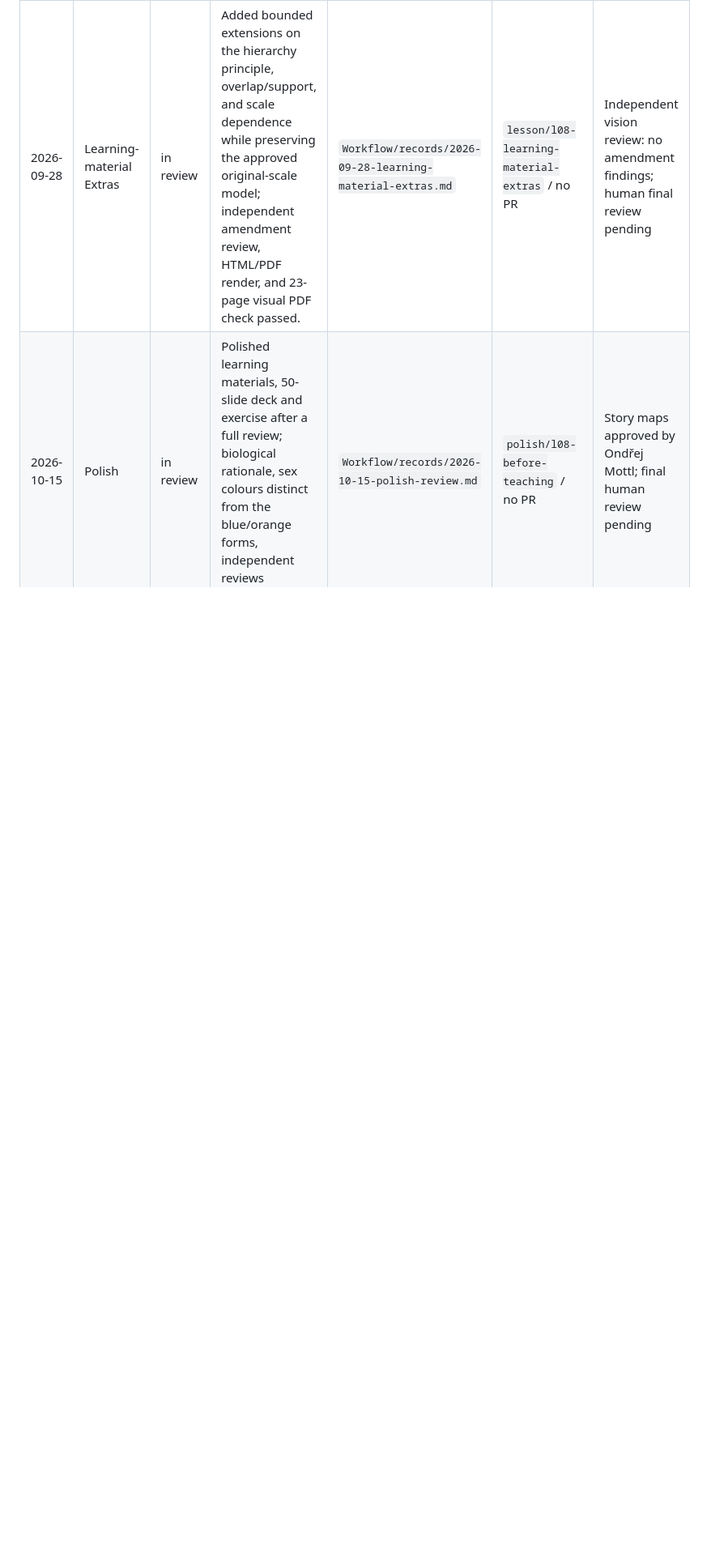
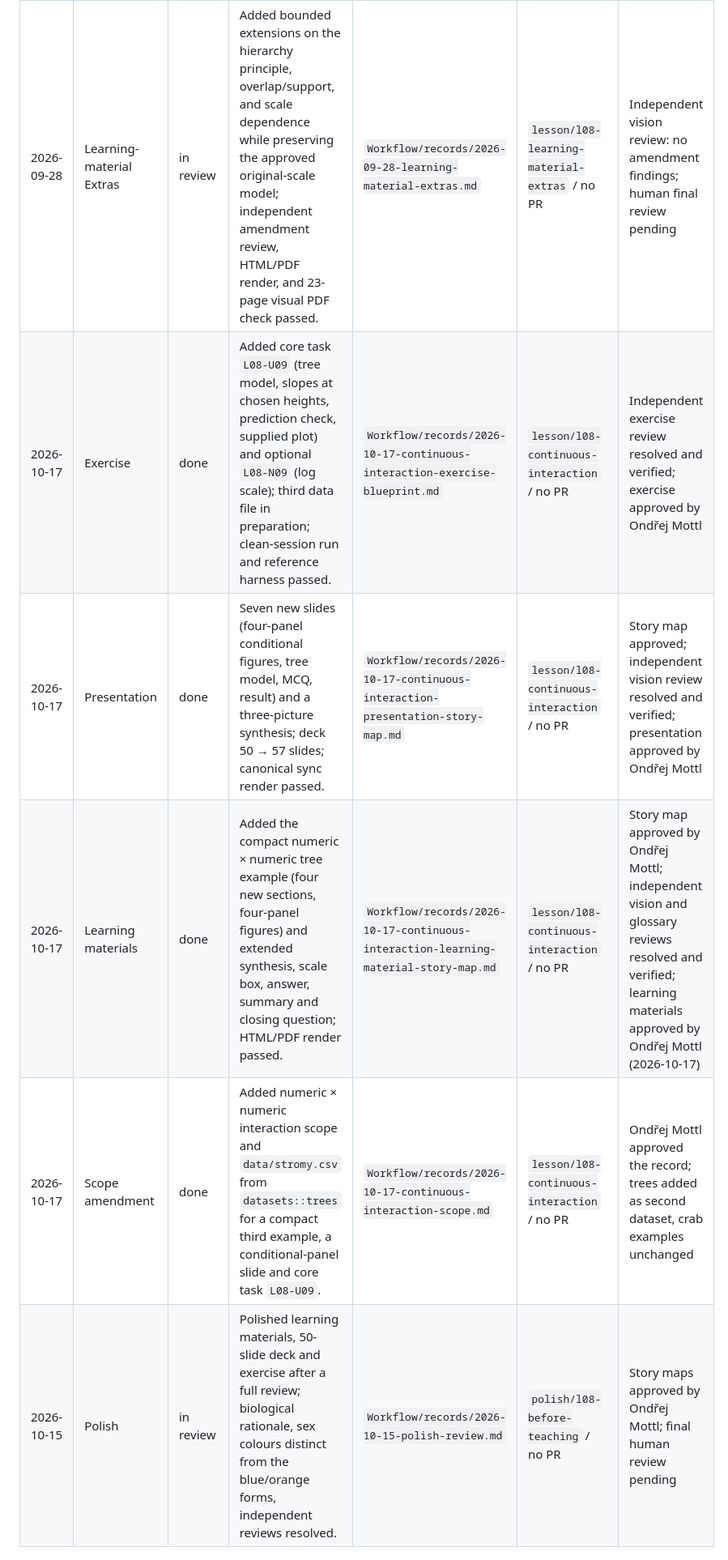
Before and after one commit to CUNI-NATUR-Biostatistics/L08, a Markdown page: Workflow/STAGE_LOG.md, the part around the change. Shown at 81% size. Drawn GitHub-style; blank space fills up the shorter version.

Commit message:
docs: log stages of the numeric interaction amendment

```diff
--- a/Workflow/STAGE_LOG.md
+++ b/Workflow/STAGE_LOG.md
@@ -21,4 +21,8 @@ Use this file as the running history for lesson-production decisions and stage t
 | 2026-09-26 | Exercise | done | Approved the validated 68-minute practical plus an eight-task optional practice bank. | `Workflow/records/2026-09-26-exercise-blueprint.md` | `lesson/l08-exercises` / no PR | Independent review passed; Ondřej Mottl approved |
 | 2026-09-27 | Stage 6 | in review | Prepared first stable release metadata, public routes, project rename, and publication audit. | `Workflow/records/2026-09-27-stage-6-release.md` | `release/l08-v1.0.0-20260926` / #5 | Release-fix review and operational checks pending |
 | 2026-09-28 | Learning-material Extras | in review | Added bounded extensions on the hierarchy principle, overlap/support, and scale dependence while preserving the approved original-scale model; independent amendment review, HTML/PDF render, and 23-page visual PDF check passed. | `Workflow/records/2026-09-28-learning-material-extras.md` | `lesson/l08-learning-material-extras` / no PR | Independent vision review: no amendment findings; human final review pending |
+| 2026-10-17 | Exercise | done | Added core task `L08-U09` (tree model, slopes at chosen heights, prediction check, supplied plot) and optional `L08-N09` (log scale); third data file in preparation; clean-session run and reference harness passed. | `Workflow/records/2026-10-17-continuous-interaction-exercise-blueprint.md` | `lesson/l08-continuous-interaction` / no PR | Independent exercise review resolved and verified; exercise approved by Ondřej Mottl |
+| 2026-10-17 | Presentation | done | Seven new slides (four-panel conditional figures, tree model, MCQ, result) and a three-picture synthesis; deck 50 → 57 slides; canonical sync render passed. | `Workflow/records/2026-10-17-continuous-interaction-presentation-story-map.md` | `lesson/l08-continuous-interaction` / no PR | Story map approved; independent vision review resolved and verified; presentation approved by Ondřej Mottl |
+| 2026-10-17 | Learning materials | done | Added the compact numeric × numeric tree example (four new sections, four-panel figures) and extended synthesis, scale box, answer, summary and closing question; HTML/PDF render passed. | `Workflow/records/2026-10-17-continuous-interaction-learning-material-story-map.md` | `lesson/l08-continuous-interaction` / no PR | Story map approved by Ondřej Mottl; independent vision and glossary reviews resolved and verified; learning materials approved by Ondřej Mottl (2026-10-17) |
+| 2026-10-17 | Scope amendment | done | Added numeric × numeric interaction scope and `data/stromy.csv` from `datasets::trees` for a compact third example, a conditional-panel slide and core task `L08-U09`. | `Workflow/records/2026-10-17-continuous-interaction-scope.md` | `lesson/l08-continuous-interaction` / no PR | Ondřej Mottl approved the record; trees added as second dataset, crab examples unchanged |
 | 2026-10-15 | Polish | in review | Polished learning materials, 50-slide deck and exercise after a full review; biological rationale, sex colours distinct from the blue/orange forms, independent reviews resolved. | `Workflow/records/2026-10-15-polish-review.md` | `polish/l08-before-teaching` / no PR | Story maps approved by Ondřej Mottl; final human review pending |
```
